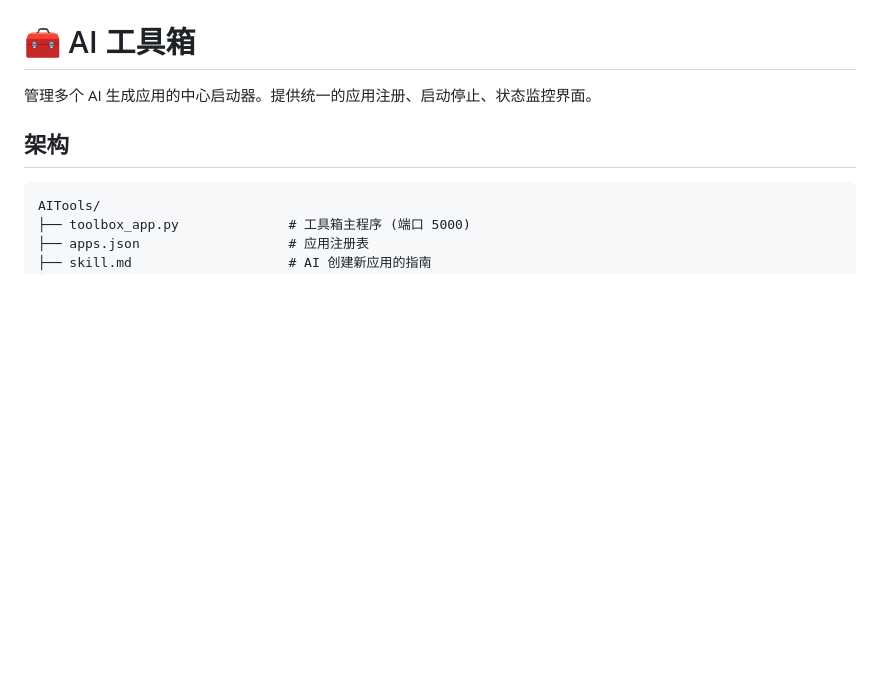
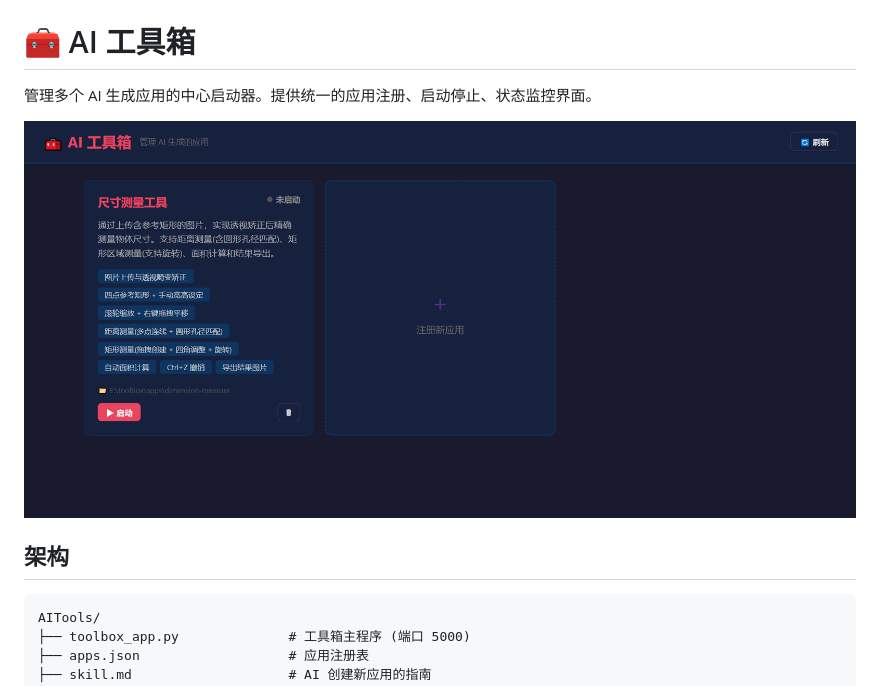
Before and after one commit to chillybird/AITools, a Markdown page: README.md, the part around the change. GitHub-like rendering; pictures changed too: images/page.png (added); blank space fills up the shorter version.

Commit message:
docs: add screenshot to README

```diff
--- a/README.md
+++ b/README.md
@@ -1,6 +1,8 @@
 # 🧰 AI 工具箱
 
 管理多个 AI 生成应用的中心启动器。提供统一的应用注册、启动停止、状态监控界面。
+
+![运行截图](images/page.png)
 
 ## 架构
 
```
